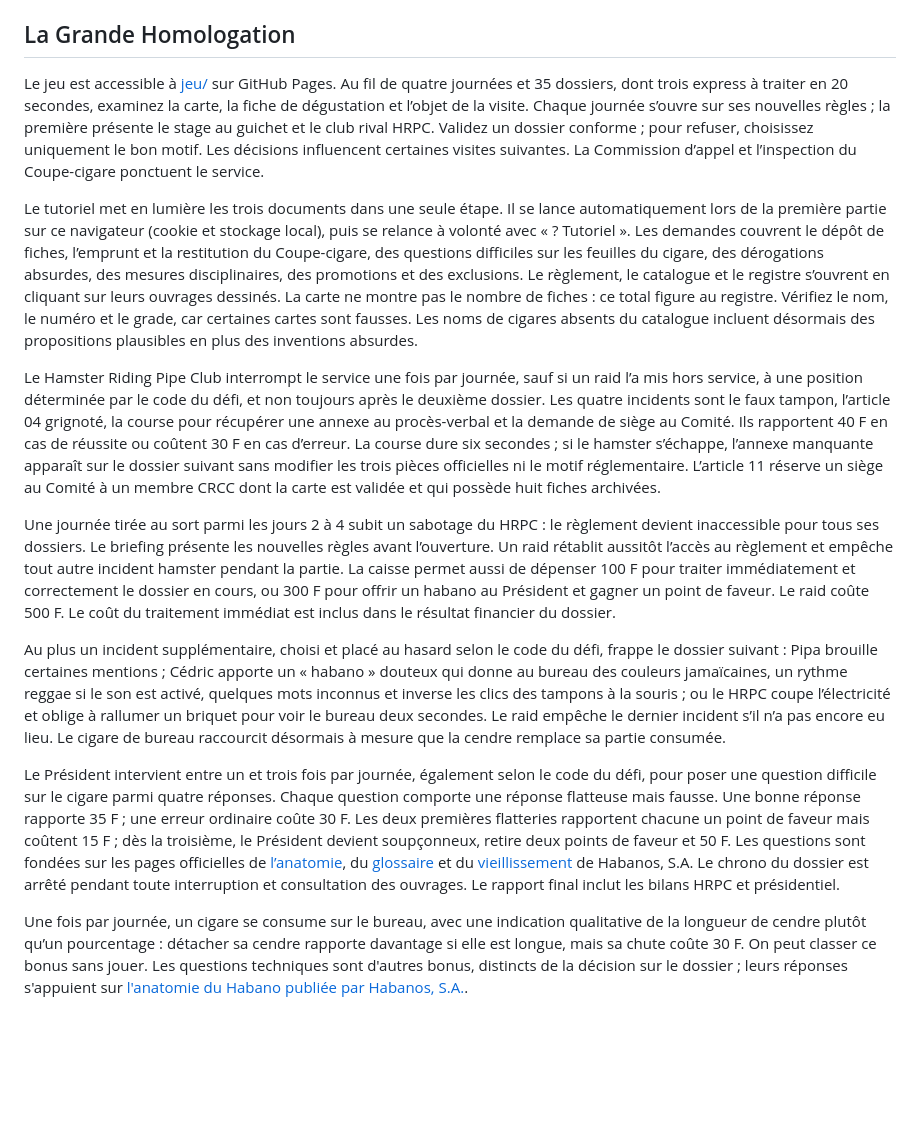
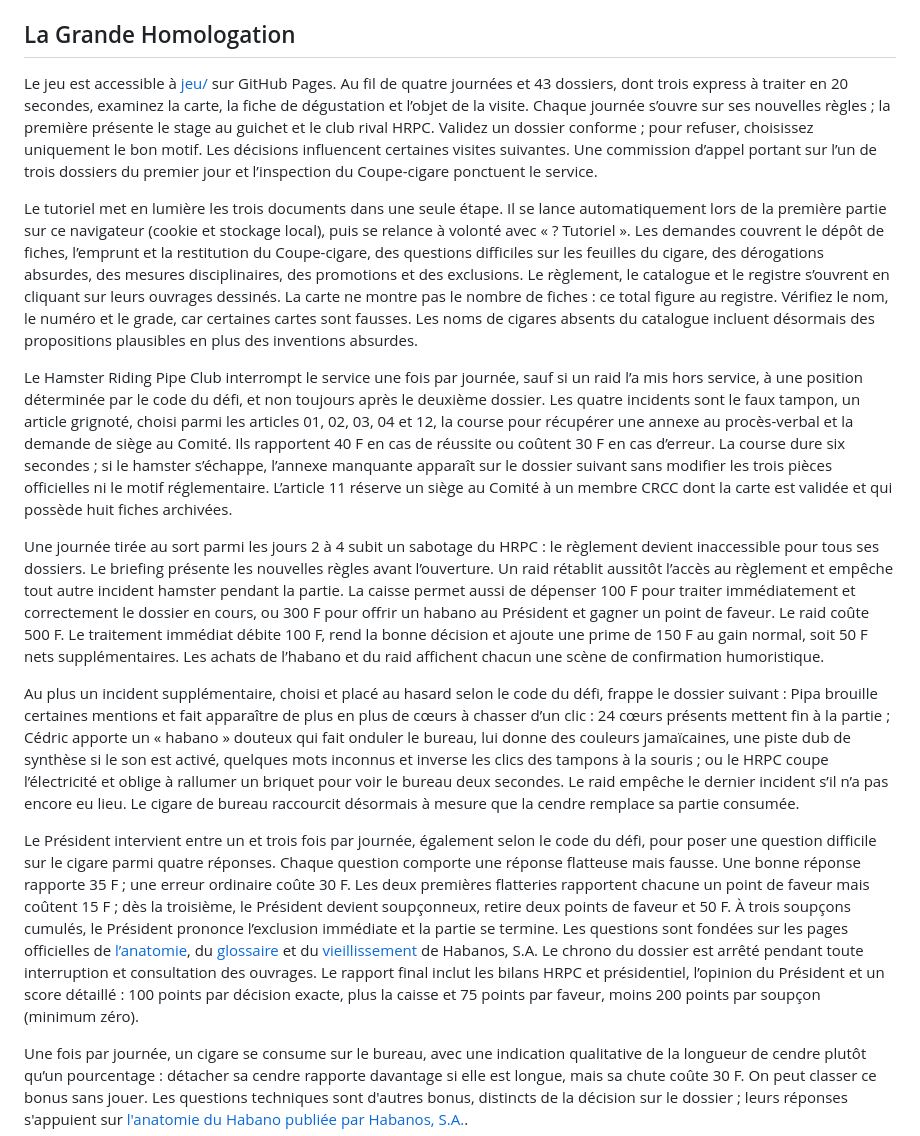
Before and after one commit to kvalium/Cruising-Rats-Cigar-Club, a Markdown page: README.md, the part around the change. Drawn GitHub-style; blank space fills up the shorter version.

Commit message:
Documenter les nouvelles règles du jeu CRCC

```diff
--- a/README.md
+++ b/README.md
@@ -29,17 +29,17 @@ Toute information publiée ici est réputée sérieuse jusqu’à preuve du cont
 
 ## La Grande Homologation
 
-Le jeu est accessible à [jeu/](https://kvalium.github.io/Cruising-Rats-Cigar-Club/jeu/) sur GitHub Pages. Au fil de quatre journées et 35 dossiers, dont trois express à traiter en 20 secondes, examinez la carte, la fiche de dégustation et l’objet de la visite. Chaque journée s’ouvre sur ses nouvelles règles ; la première présente le stage au guichet et le club rival HRPC. Validez un dossier conforme ; pour refuser, choisissez uniquement le bon motif. Les décisions influencent certaines visites suivantes. La Commission d’appel et l’inspection du Coupe-cigare ponctuent le service.
+Le jeu est accessible à [jeu/](https://kvalium.github.io/Cruising-Rats-Cigar-Club/jeu/) sur GitHub Pages. Au fil de quatre journées et 43 dossiers, dont trois express à traiter en 20 secondes, examinez la carte, la fiche de dégustation et l’objet de la visite. Chaque journée s’ouvre sur ses nouvelles règles ; la première présente le stage au guichet et le club rival HRPC. Validez un dossier conforme ; pour refuser, choisissez uniquement le bon motif. Les décisions influencent certaines visites suivantes. Une commission d’appel portant sur l’un de trois dossiers du premier jour et l’inspection du Coupe-cigare ponctuent le service.
 
 Le tutoriel met en lumière les trois documents dans une seule étape. Il se lance automatiquement lors de la première partie sur ce navigateur (cookie et stockage local), puis se relance à volonté avec « ? Tutoriel ». Les demandes couvrent le dépôt de fiches, l’emprunt et la restitution du Coupe-cigare, des questions difficiles sur les feuilles du cigare, des dérogations absurdes, des mesures disciplinaires, des promotions et des exclusions. Le règlement, le catalogue et le registre s’ouvrent en cliquant sur leurs ouvrages dessinés. La carte ne montre pas le nombre de fiches : ce total figure au registre. Vérifiez le nom, le numéro et le grade, car certaines cartes sont fausses. Les noms de cigares absents du catalogue incluent désormais des propositions plausibles en plus des inventions absurdes.
 
-Le Hamster Riding Pipe Club interrompt le service une fois par journée, sauf si un raid l’a mis hors service, à une position déterminée par le code du défi, et non toujours après le deuxième dossier. Les quatre incidents sont le faux tampon, l’article 04 grignoté, la course pour récupérer une annexe au procès-verbal et la demande de siège au Comité. Ils rapportent 40 F en cas de réussite ou coûtent 30 F en cas d’erreur. La course dure six secondes ; si le hamster s’échappe, l’annexe manquante apparaît sur le dossier suivant sans modifier les trois pièces officielles ni le motif réglementaire. L’article 11 réserve un siège au Comité à un membre CRCC dont la carte est validée et qui possède huit fiches archivées.
+Le Hamster Riding Pipe Club interrompt le service une fois par journée, sauf si un raid l’a mis hors service, à une position déterminée par le code du défi, et non toujours après le deuxième dossier. Les quatre incidents sont le faux tampon, un article grignoté, choisi parmi les articles 01, 02, 03, 04 et 12, la course pour récupérer une annexe au procès-verbal et la demande de siège au Comité. Ils rapportent 40 F en cas de réussite ou coûtent 30 F en cas d’erreur. La course dure six secondes ; si le hamster s’échappe, l’annexe manquante apparaît sur le dossier suivant sans modifier les trois pièces officielles ni le motif réglementaire. L’article 11 réserve un siège au Comité à un membre CRCC dont la carte est validée et qui possède huit fiches archivées.
 
-Une journée tirée au sort parmi les jours 2 à 4 subit un sabotage du HRPC : le règlement devient inaccessible pour tous ses dossiers. Le briefing présente les nouvelles règles avant l’ouverture. Un raid rétablit aussitôt l’accès au règlement et empêche tout autre incident hamster pendant la partie. La caisse permet aussi de dépenser 100 F pour traiter immédiatement et correctement le dossier en cours, ou 300 F pour offrir un habano au Président et gagner un point de faveur. Le raid coûte 500 F. Le coût du traitement immédiat est inclus dans le résultat financier du dossier.
+Une journée tirée au sort parmi les jours 2 à 4 subit un sabotage du HRPC : le règlement devient inaccessible pour tous ses dossiers. Le briefing présente les nouvelles règles avant l’ouverture. Un raid rétablit aussitôt l’accès au règlement et empêche tout autre incident hamster pendant la partie. La caisse permet aussi de dépenser 100 F pour traiter immédiatement et correctement le dossier en cours, ou 300 F pour offrir un habano au Président et gagner un point de faveur. Le raid coûte 500 F. Le traitement immédiat débite 100 F, rend la bonne décision et ajoute une prime de 150 F au gain normal, soit 50 F nets supplémentaires. Les achats de l’habano et du raid affichent chacun une scène de confirmation humoristique.
 
-Au plus un incident supplémentaire, choisi et placé au hasard selon le code du défi, frappe le dossier suivant : Pipa brouille certaines mentions ; Cédric apporte un « habano » douteux qui donne au bureau des couleurs jamaïcaines, un rythme reggae si le son est activé, quelques mots inconnus et inverse les clics des tampons à la souris ; ou le HRPC coupe l’électricité et oblige à rallumer un briquet pour voir le bureau deux secondes. Le raid empêche le dernier incident s’il n’a pas encore eu lieu. Le cigare de bureau raccourcit désormais à mesure que la cendre remplace sa partie consumée.
+Au plus un incident supplémentaire, choisi et placé au hasard selon le code du défi, frappe le dossier suivant : Pipa brouille certaines mentions et fait apparaître de plus en plus de cœurs à chasser d’un clic : 24 cœurs présents mettent fin à la partie ; Cédric apporte un « habano » douteux qui fait onduler le bureau, lui donne des couleurs jamaïcaines, une piste dub de synthèse si le son est activé, quelques mots inconnus et inverse les clics des tampons à la souris ; ou le HRPC coupe l’électricité et oblige à rallumer un briquet pour voir le bureau deux secondes. Le raid empêche le dernier incident s’il n’a pas encore eu lieu. Le cigare de bureau raccourcit désormais à mesure que la cendre remplace sa partie consumée.
 
-Le Président intervient entre un et trois fois par journée, également selon le code du défi, pour poser une question difficile sur le cigare parmi quatre réponses. Chaque question comporte une réponse flatteuse mais fausse. Une bonne réponse rapporte 35 F ; une erreur ordinaire coûte 30 F. Les deux premières flatteries rapportent chacune un point de faveur mais coûtent 15 F ; dès la troisième, le Président devient soupçonneux, retire deux points de faveur et 50 F. Les questions sont fondées sur les pages officielles de [l’anatomie](https://www.habanos.com/en/the-anatomy-of-a-habano/), du [glossaire](https://www.habanos.com/en/glossary/) et du [vieillissement](https://www.habanos.com/en/ageing-habanos/) de Habanos, S.A. Le chrono du dossier est arrêté pendant toute interruption et consultation des ouvrages. Le rapport final inclut les bilans HRPC et présidentiel.
+Le Président intervient entre un et trois fois par journée, également selon le code du défi, pour poser une question difficile sur le cigare parmi quatre réponses. Chaque question comporte une réponse flatteuse mais fausse. Une bonne réponse rapporte 35 F ; une erreur ordinaire coûte 30 F. Les deux premières flatteries rapportent chacune un point de faveur mais coûtent 15 F ; dès la troisième, le Président devient soupçonneux, retire deux points de faveur et 50 F. À trois soupçons cumulés, le Président prononce l’exclusion immédiate et la partie se termine. Les questions sont fondées sur les pages officielles de [l’anatomie](https://www.habanos.com/en/the-anatomy-of-a-habano/), du [glossaire](https://www.habanos.com/en/glossary/) et du [vieillissement](https://www.habanos.com/en/ageing-habanos/) de Habanos, S.A. Le chrono du dossier est arrêté pendant toute interruption et consultation des ouvrages. Le rapport final inclut les bilans HRPC et présidentiel, l’opinion du Président et un score détaillé : 100 points par décision exacte, plus la caisse et 75 points par faveur, moins 200 points par soupçon (minimum zéro).
 
 Une fois par journée, un cigare se consume sur le bureau, avec une indication qualitative de la longueur de cendre plutôt qu’un pourcentage : détacher sa cendre rapporte davantage si elle est longue, mais sa chute coûte 30 F. On peut classer ce bonus sans jouer. Les questions techniques sont d'autres bonus, distincts de la décision sur le dossier ; leurs réponses s'appuient sur [l'anatomie du Habano publiée par Habanos, S.A.](https://www.habanos.com/en/the-anatomy-of-a-habano/).
 
```
